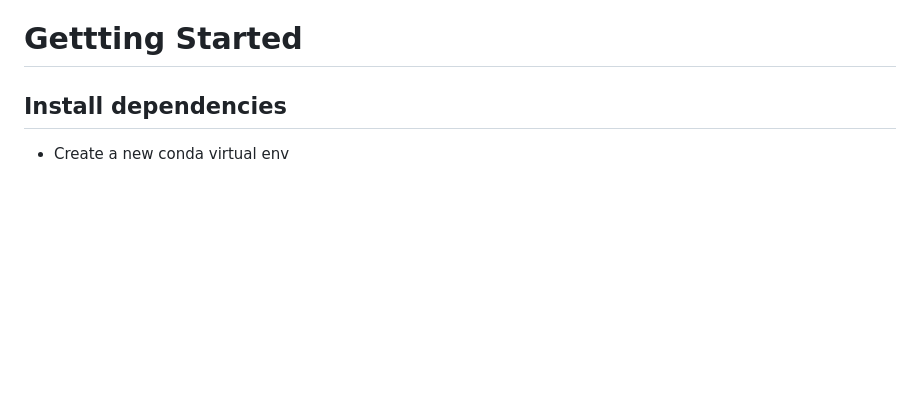
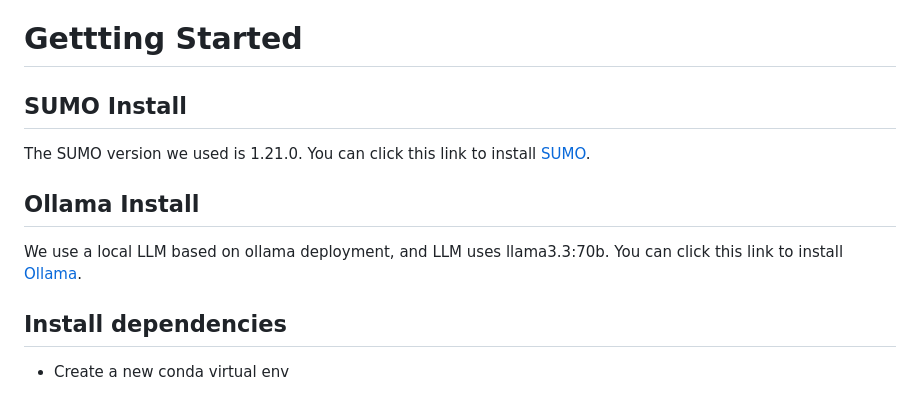
Before and after one commit to he-zhican/ConvoyLLM, a Markdown page: README.md, the part around the change. Drawn GitHub-style; blank space fills up the shorter version.

````diff
--- a/README.md
+++ b/README.md
@@ -13,7 +13,11 @@ The overall framework of the multi-lane convoy formation control method. It cont
 A case of the Reasoning module process. This simple obstacle avoidance scenario illustrates how the reasoning module collects information from the ego vehicle, environment vehicles, and neighbors, then generates a scene description for decision-making by the large model. In the figure, veh7 changes lanes to the right due to a slow vehicle ahead, while veh3 outputs an IDLE decision to follow the neighboring vehicle in the same lane.
 
 # Gettting Started
-
+## SUMO Install
+The SUMO version we used is 1.21.0. You can click this link to install [SUMO](https://sumo.dlr.de/docs/Installing/index.html).
+## Ollama Install
+We use a local LLM based on ollama deployment, and LLM uses llama3.3:70b.
+You can click this link to install [Ollama](https://ollama.com/).
 ## Install dependencies
 - Create a new conda virtual env
 ```
````
